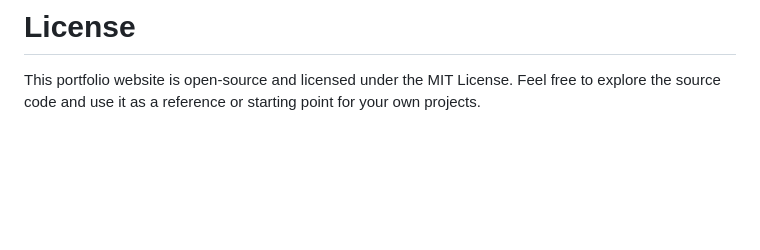
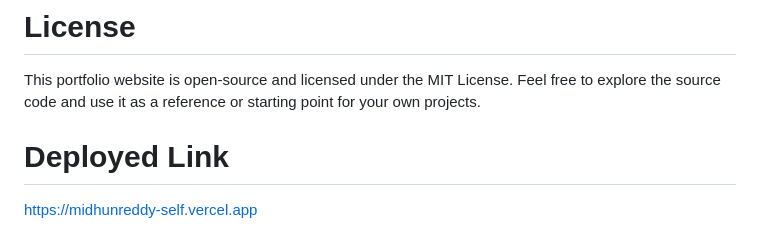
Before and after one commit to MIDHUN-REDDY/PORTFOLIO-WEBSITE, a Markdown page: README.md, the part around one of its changes. GitHub-like rendering; blank space fills up the shorter version.

```diff
--- a/README.md
+++ b/README.md
@@ -45,3 +46,6 @@ I welcome feedback and suggestions for improving this portfolio. If you have any
 
 # License
 This portfolio website is open-source and licensed under the MIT License. Feel free to explore the source code and use it as a reference or starting point for your own projects.
+
+# Deployed Link
+https://midhunreddy-self.vercel.app
```
Also changed, not shown: other parts of README.md (+1 -0 lines).
